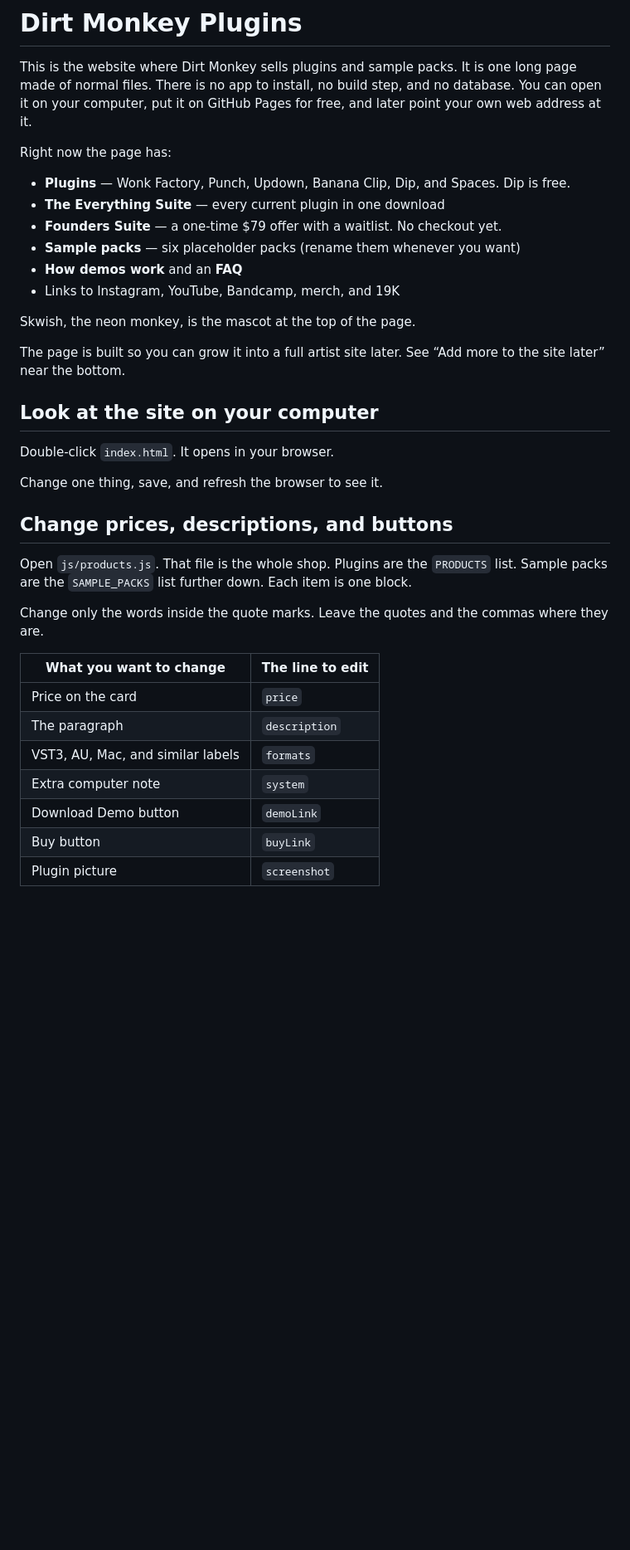
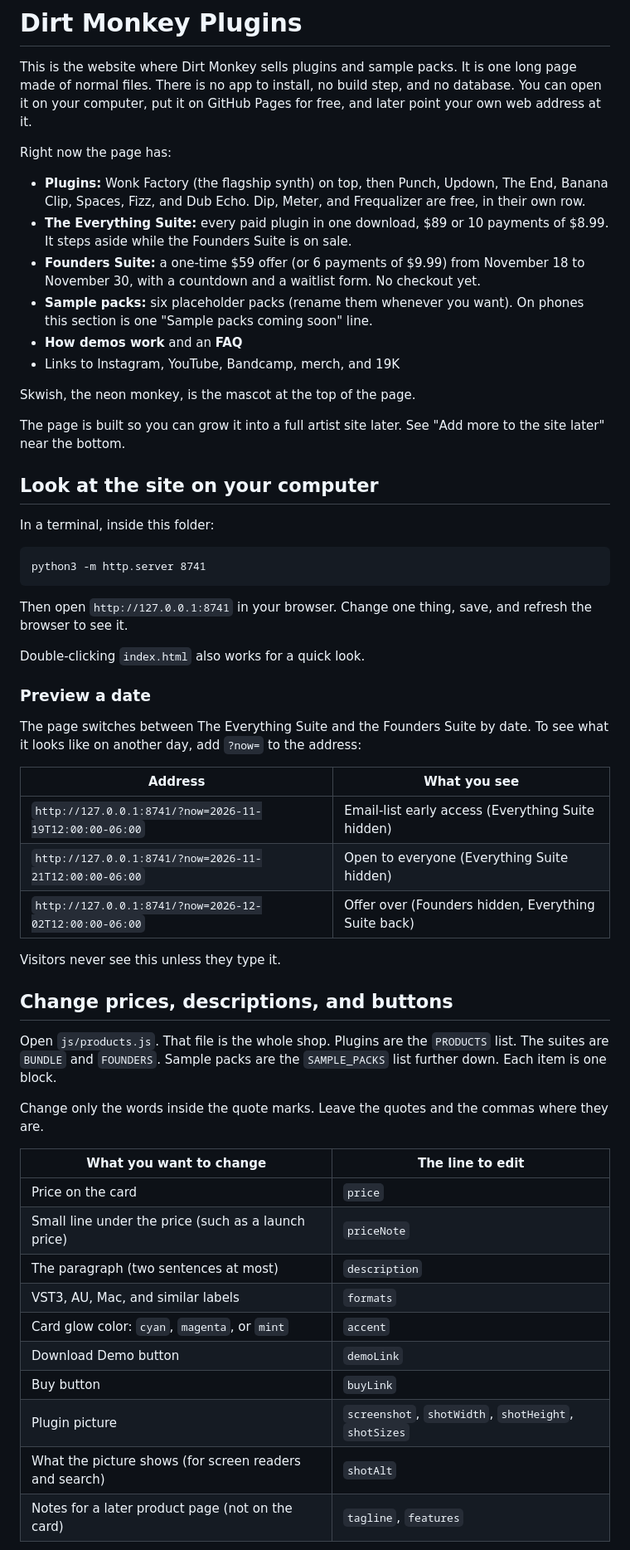
Before and after one commit to dirtmonkeymusic/dirtmonkeymusic.github.io, a Markdown page: README.md, the part around one of its changes. Shown at 83% size. GitHub-like rendering; blank space fills up the shorter version.

Commit message:
Update the README for new prices, image workflow, and the Founders window.
Co-authored-by: dirtmonkeymusic <dirtmonkeymusic@gmail.com>

````diff
--- a/README.md
+++ b/README.md
@@ -4,36 +4,57 @@ This is the website where Dirt Monkey sells plugins and sample packs. It is one
 
 Right now the page has:
 
-- **Plugins** — Wonk Factory, Punch, Updown, Banana Clip, Dip, and Spaces. Dip is free.
-- **The Everything Suite** — every current plugin in one download
-- **Founders Suite** — a one-time $79 offer with a waitlist. No checkout yet.
-- **Sample packs** — six placeholder packs (rename them whenever you want)
+- **Plugins:** Wonk Factory (the flagship synth) on top, then Punch, Updown, The End, Banana Clip, Spaces, Fizz, and Dub Echo. Dip, Meter, and Frequalizer are free, in their own row.
+- **The Everything Suite:** every paid plugin in one download, $89 or 10 payments of $8.99. It steps aside while the Founders Suite is on sale.
+- **Founders Suite:** a one-time $59 offer (or 6 payments of $9.99) from November 18 to November 30, with a countdown and a waitlist form. No checkout yet.
+- **Sample packs:** six placeholder packs (rename them whenever you want). On phones this section is one "Sample packs coming soon" line.
 - **How demos work** and an **FAQ**
 - Links to Instagram, YouTube, Bandcamp, merch, and 19K
 
 Skwish, the neon monkey, is the mascot at the top of the page.
 
-The page is built so you can grow it into a full artist site later. See “Add more to the site later” near the bottom.
+The page is built so you can grow it into a full artist site later. See "Add more to the site later" near the bottom.
 
 ## Look at the site on your computer
 
-Double-click `index.html`. It opens in your browser.
+In a terminal, inside this folder:
 
-Change one thing, save, and refresh the browser to see it.
+```
+python3 -m http.server 8741
+```
+
+Then open `http://127.0.0.1:8741` in your browser. Change one thing, save, and refresh the browser to see it.
+
+Double-clicking `index.html` also works for a quick look.
+
+### Preview a date
+
+The page switches between The Everything Suite and the Founders Suite by date. To see what it looks like on another day, add `?now=` to the address:
+
+| Address | What you see |
+| --- | --- |
+| `http://127.0.0.1:8741/?now=2026-11-19T12:00:00-06:00` | Email-list early access (Everything Suite hidden) |
+| `http://127.0.0.1:8741/?now=2026-11-21T12:00:00-06:00` | Open to everyone (Everything Suite hidden) |
+| `http://127.0.0.1:8741/?now=2026-12-02T12:00:00-06:00` | Offer over (Founders hidden, Everything Suite back) |
+
+Visitors never see this unless they type it.
 
 ## Change prices, descriptions, and buttons
 
-Open `js/products.js`. That file is the whole shop. Plugins are the `PRODUCTS` list. Sample packs are the `SAMPLE_PACKS` list further down. Each item is one block.
+Open `js/products.js`. That file is the whole shop. Plugins are the `PRODUCTS` list. The suites are `BUNDLE` and `FOUNDERS`. Sample packs are the `SAMPLE_PACKS` list further down. Each item is one block.
 
 Change only the words inside the quote marks. Leave the quotes and the commas where they are.
 
 | What you want to change | The line to edit |
 | --- | --- |
 | Price on the card | `price` |
-| The paragraph | `description` |
+| Small line under the price (such as a launch price) | `priceNote` |
+| The paragraph (two sentences at most) | `description` |
 | VST3, AU, Mac, and similar labels | `formats` |
-| Extra computer note | `system` |
+| Card glow color: `cyan`, `magenta`, or `mint` | `accent` |
 | Download Demo button | `demoLink` |
 | Buy button | `buyLink` |
-| Plugin picture | `screenshot` |
+| Plugin picture | `screenshot`, `shotWidth`, `shotHeight`, `shotSizes` |
+| What the picture shows (for screen readers and search) | `shotAlt` |
+| Notes for a later product page (not on the card) | `tagline`, `features` |
 
````
Also changed, not shown: other parts of README.md (+70 -29 lines), OPTIMIZATION-REPORT.md (+2 -0 lines).
